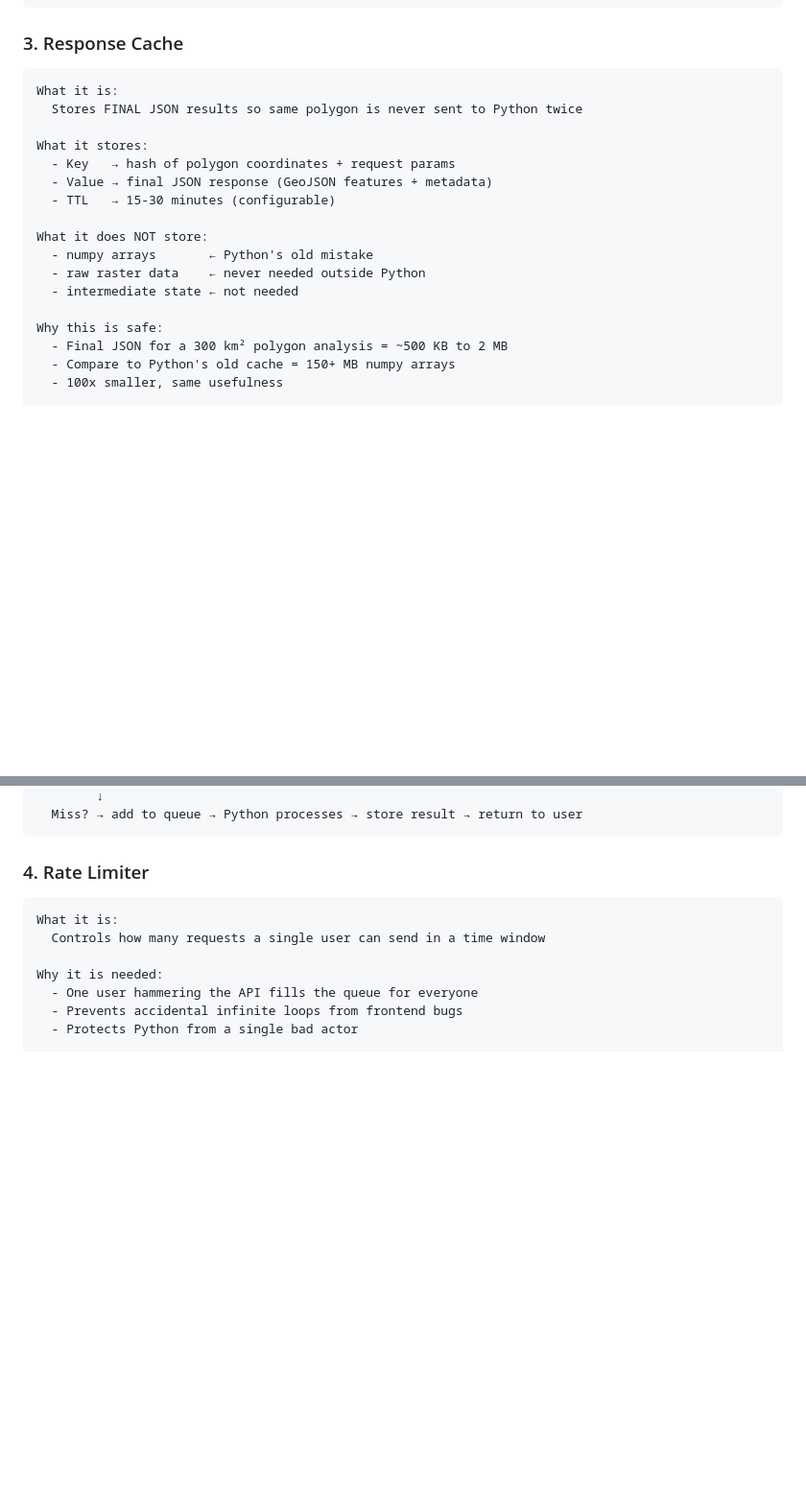
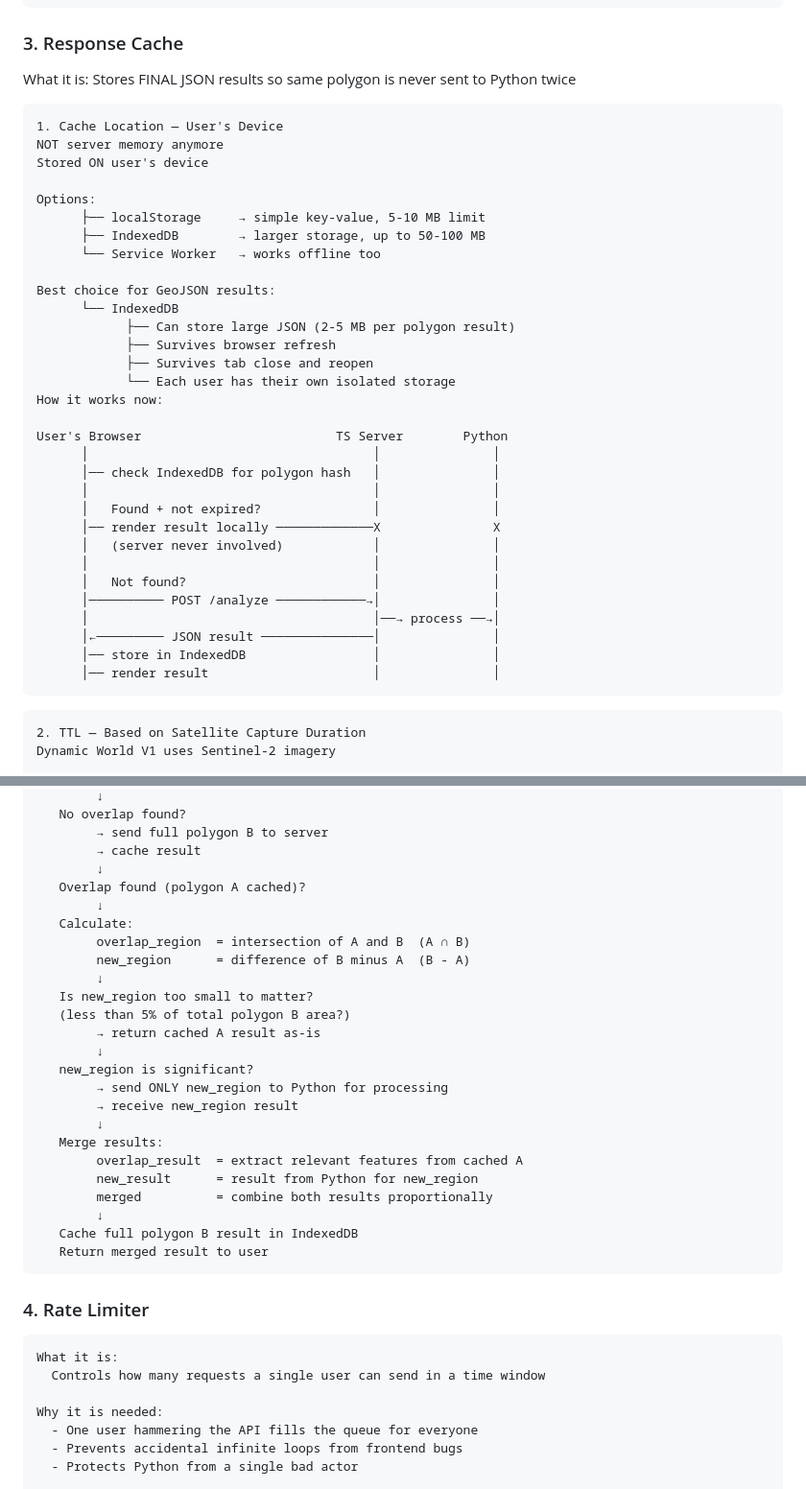
Before and after one commit to Souvik-Dutta12/Final-Yr-Project, a Markdown page: architecture.md, 2 parts joined by grey strips. Shown at 96% size. Drawn GitHub-style; blank space fills up the shorter version.

````diff
--- a/architecture.md
+++ b/architecture.md
@@ -112,22 +112,43 @@ Storage options:
 
 ### 3. Response Cache
 
-```
+
 What it is:
   Stores FINAL JSON results so same polygon is never sent to Python twice
+```
+1. Cache Location — User's Device
+NOT server memory anymore
+Stored ON user's device
 
-What it stores:
-  - Key   → hash of polygon coordinates + request params
-  - Value → final JSON response (GeoJSON features + metadata)
-  - TTL   → 15-30 minutes (configurable)
+Options:
+      ├── localStorage     → simple key-value, 5-10 MB limit
+      ├── IndexedDB        → larger storage, up to 50-100 MB
+      └── Service Worker   → works offline too
 
-What it does NOT store:
-  - numpy arrays       ← Python's old mistake
-  - raw raster data    ← never needed outside Python
-  - intermediate state ← not needed
+Best choice for GeoJSON results:
+      └── IndexedDB
+            ├── Can store large JSON (2-5 MB per polygon result)
+            ├── Survives browser refresh
+            ├── Survives tab close and reopen
+            └── Each user has their own isolated storage
+How it works now:
 
-Why this is safe:
-  - Final JSON for a 300 km² polygon analysis = ~500 KB to 2 MB
-  - Compare to Python's old cache = 150+ MB numpy arrays
-  - 100x smaller, same usefulness
+User's Browser                          TS Server        Python
+      │                                      │               │
+      │── check IndexedDB for polygon hash   │               │
+      │                                      │               │
+      │   Found + not expired?               │               │
+      │── render result locally ─────────────X               X
+      │   (server never involved)            │               │
+      │                                      │               │
+      │   Not found?                         │               │
+      │────────── POST /analyze ────────────→│               │
+      │                                      │──→ process ──→│
+      │←───────── JSON result ───────────────│               │
+      │── store in IndexedDB                 │               │
+      │── render result                      │               │
+```
+```
+2. TTL — Based on Satellite Capture Duration
+Dynamic World V1 uses Sentinel-2 imagery
 
@@ -142,5 +237,29 @@ Flow:
         ↓
-  Miss? → add to queue → Python processes → store result → return to user
+   No overlap found?
+        → send full polygon B to server
+        → cache result
+        ↓
+   Overlap found (polygon A cached)?
+        ↓
+   Calculate:
+        overlap_region  = intersection of A and B  (A ∩ B)
+        new_region      = difference of B minus A  (B - A)
+        ↓
+   Is new_region too small to matter?
+   (less than 5% of total polygon B area?)
+        → return cached A result as-is
+        ↓
+   new_region is significant?
+        → send ONLY new_region to Python for processing
+        → receive new_region result
+        ↓
+   Merge results:
+        overlap_result  = extract relevant features from cached A
+        new_result      = result from Python for new_region
+        merged          = combine both results proportionally
+        ↓
+   Cache full polygon B result in IndexedDB
+   Return merged result to user
 ```
 
 ### 4. Rate Limiter
````
Also changed, not shown: other parts of architecture.md (+80 -6 lines).
